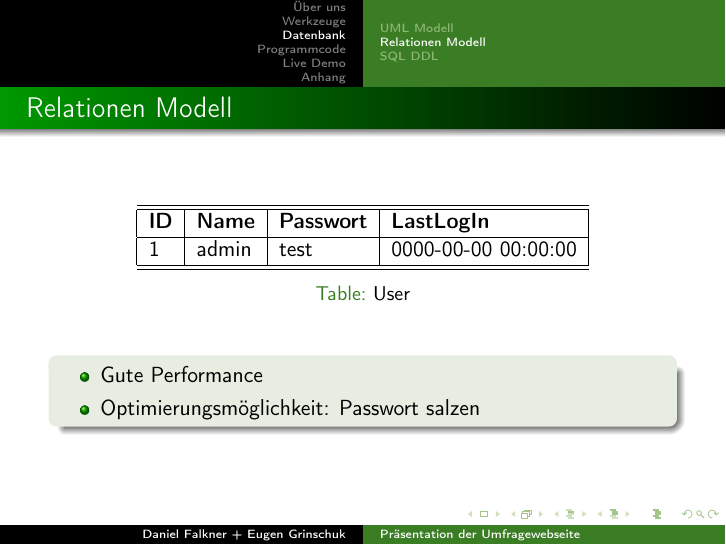
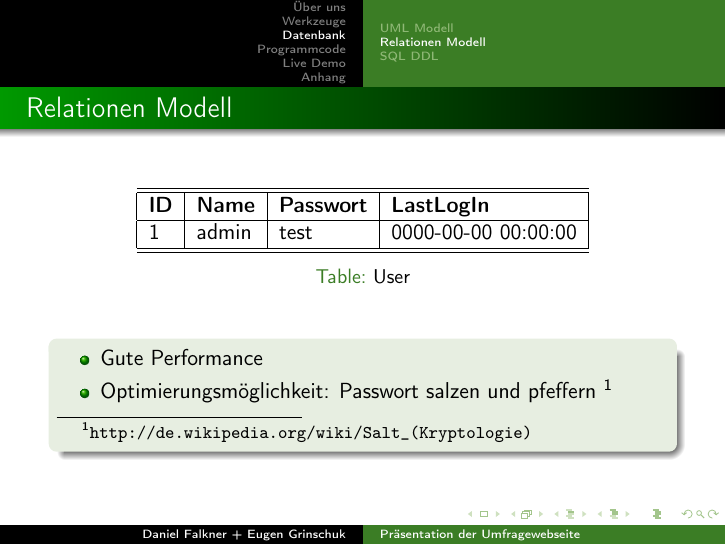
Before and after one commit to derdanu/akad-dba02-beamer, LaTeX slides (akad-dba02-beamer.tex): page 11 of 32. Compiled offline with pdfLaTeX.

Commit message:
peffern hinzugefuegt + Link zu Wikipedia

```diff
--- a/akad-dba02-beamer.tex
+++ b/akad-dba02-beamer.tex
@@ -239,7 +239,7 @@ morestring=[b]",
 	\begin{block}{}
 		\begin{itemize}[]
 			\item Gute Performance
-			\item Optimierungsmöglichkeit: Passwort salzen
+			\item Optimierungsmöglichkeit: Passwort salzen und pfeffern \footnote{\url{http://de.wikipedia.org/wiki/Salt_(Kryptologie)}}
 		\end{itemize}
 	\end{block}
 
```
Also changed, not shown: akad-dba02-beamer-handout.pdf, akad-dba02-beamer.pdf.
